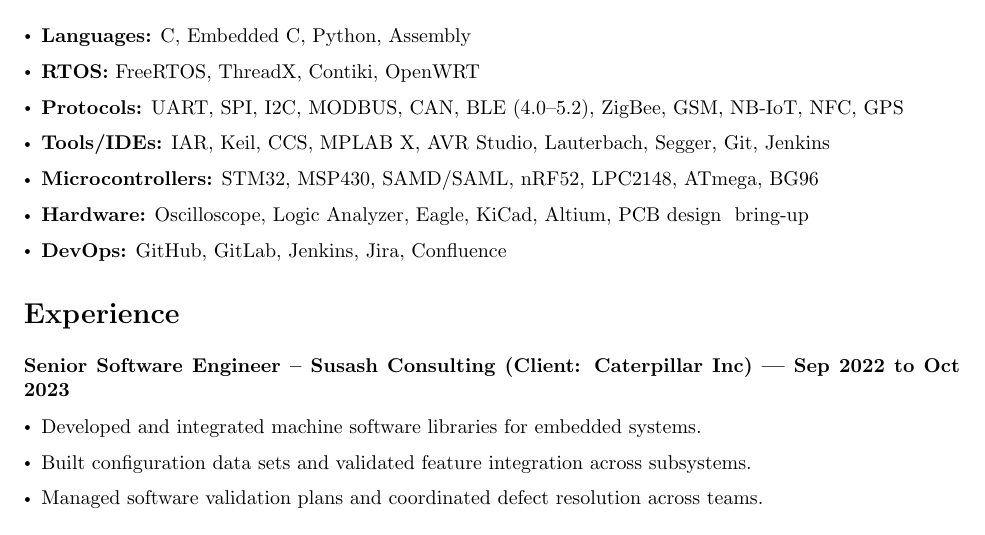
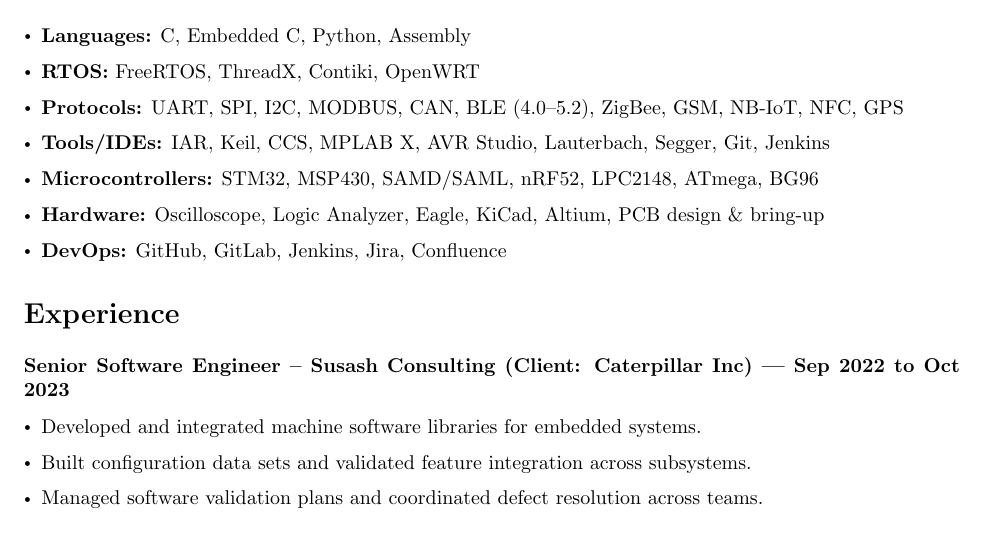
Before and after one commit to vinodkumar1947/vinodkumar1947.github.io, a LaTeX CV (resume.tex): part of page 1 of 2, cut so that both start at the same text. Compiled offline with pdfLaTeX.

Commit message:
Update resume.tex

```diff
--- a/resume.tex
+++ b/resume.tex
@@ -31,7 +31,7 @@
   \item \textbf{Protocols:} UART, SPI, I2C, MODBUS, CAN, BLE (4.0–5.2), ZigBee, GSM, NB-IoT, NFC, GPS
   \item \textbf{Tools/IDEs:} IAR, Keil, CCS, MPLAB X, AVR Studio, Lauterbach, Segger, Git, Jenkins
   \item \textbf{Microcontrollers:} STM32, MSP430, SAMD/SAML, nRF52, LPC2148, ATmega, BG96
-  \item \textbf{Hardware:} Oscilloscope, Logic Analyzer, Eagle, KiCad, Altium, PCB design & bring-up
+  \item \textbf{Hardware:} Oscilloscope, Logic Analyzer, Eagle, KiCad, Altium, PCB design \& bring-up
   \item \textbf{DevOps:} GitHub, GitLab, Jenkins, Jira, Confluence
 \end{itemize}
 
```
